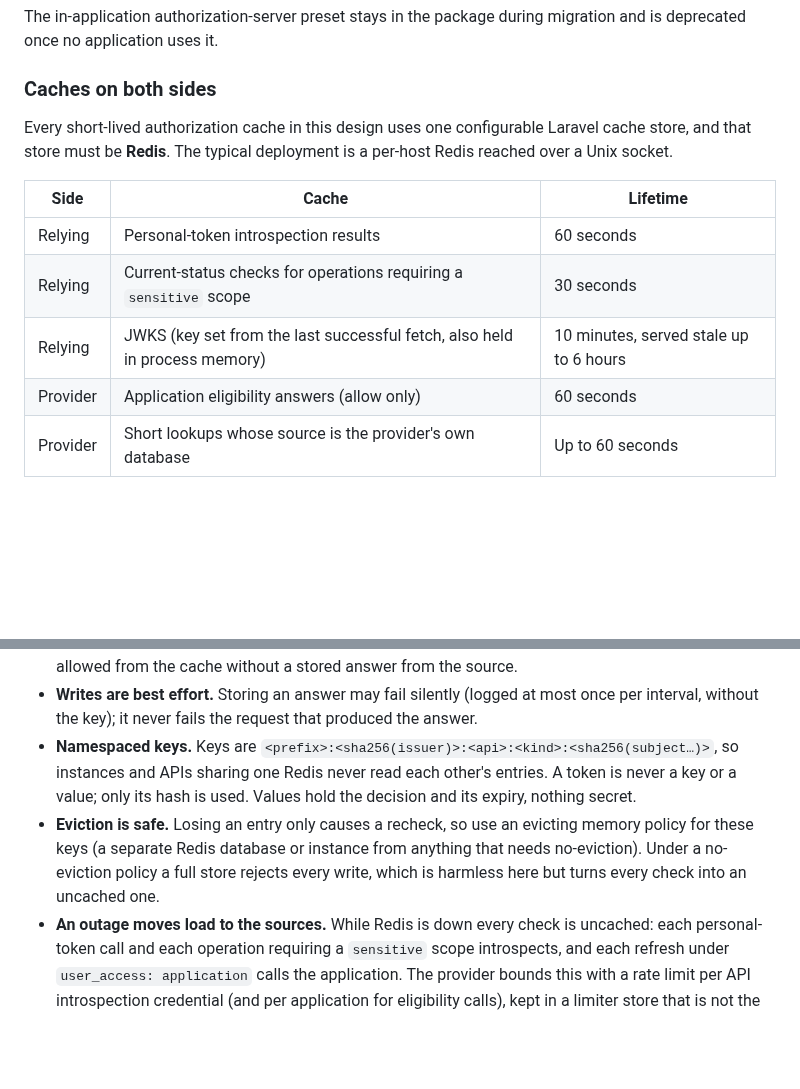
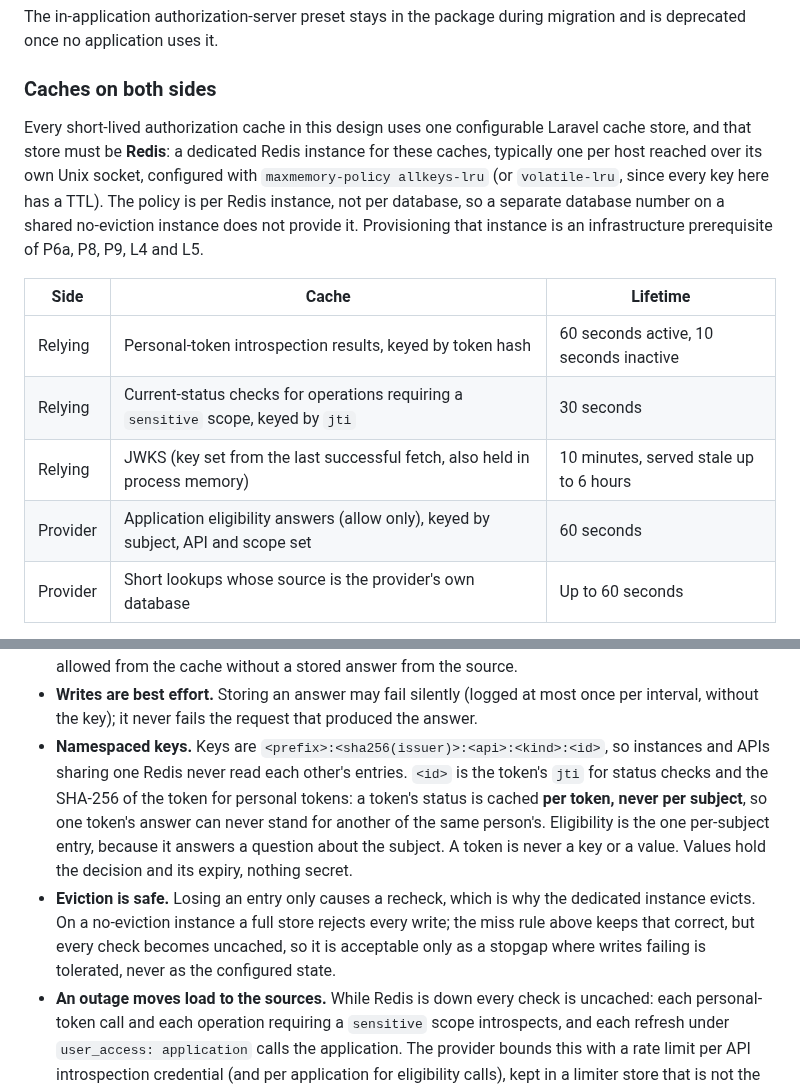
Before and after one commit to bherila/auth-manager, a Markdown page: docs/api-authorization.md, 2 parts joined by grey strips. GitHub-like rendering; blank space fills up the shorter version.

Commit message:
Review: require a dedicated evicting Redis and key status per token
maxmemory-policy is per Redis instance, so these caches need their own
instance with allkeys-lru or volatile-lru, listed as a prerequisite of the
slices that use it. Status and personal-token entries are keyed per token
(jti or token hash), never per subject; eligibility stays per subject.

```diff
--- a/docs/api-authorization.md
+++ b/docs/api-authorization.md
@@ -780,15 +780,18 @@ deprecated once no application uses it.
 ### Caches on both sides
 
 Every short-lived authorization cache in this design uses one configurable Laravel cache
-store, and that store must be **Redis**. The typical deployment is a per-host Redis reached
-over a Unix socket.
+store, and that store must be **Redis**: a dedicated Redis instance for these caches, typically
+one per host reached over its own Unix socket, configured with `maxmemory-policy allkeys-lru`
+(or `volatile-lru`, since every key here has a TTL). The policy is per Redis instance, not per
+database, so a separate database number on a shared no-eviction instance does not provide it.
+Provisioning that instance is an infrastructure prerequisite of P6a, P8, P9, L4 and L5.
 
 | Side | Cache | Lifetime |
 | --- | --- | --- |
-| Relying | Personal-token introspection results | 60 seconds |
-| Relying | Current-status checks for operations requiring a `sensitive` scope | 30 seconds |
+| Relying | Personal-token introspection results, keyed by token hash | 60 seconds active, 10 seconds inactive |
+| Relying | Current-status checks for operations requiring a `sensitive` scope, keyed by `jti` | 30 seconds |
 | Relying | JWKS (key set from the last successful fetch, also held in process memory) | 10 minutes, served stale up to 6 hours |
-| Provider | Application eligibility answers (allow only) | 60 seconds |
+| Provider | Application eligibility answers (allow only), keyed by subject, API and scope set | 60 seconds |
 | Provider | Short lookups whose source is the provider's own database | Up to 60 seconds |
 
 Pending authorization state and rate limiters are not caches of an authoritative source and
@@ -807,14 +810,17 @@ Rules:
   without a stored answer from the source.
 - **Writes are best effort.** Storing an answer may fail silently (logged at most once per
   interval, without the key); it never fails the request that produced the answer.
-- **Namespaced keys.** Keys are `<prefix>:<sha256(issuer)>:<api>:<kind>:<sha256(subject…)>`,
-  so instances and APIs sharing one Redis never read each other's entries. A token is never a
-  key or a value; only its hash is used. Values hold the decision and its expiry, nothing
-  secret.
-- **Eviction is safe.** Losing an entry only causes a recheck, so use an evicting memory policy
-  for these keys (a separate Redis database or instance from anything that needs
-  no-eviction). Under a no-eviction policy a full store rejects every write, which is harmless
-  here but turns every check into an uncached one.
+- **Namespaced keys.** Keys are `<prefix>:<sha256(issuer)>:<api>:<kind>:<id>`, so instances
+  and APIs sharing one Redis never read each other's entries. `<id>` is the token's `jti` for
+  status checks and the SHA-256 of the token for personal tokens: a token's status is cached
+  **per token, never per subject**, so one token's answer can never stand for another of the
+  same person's. Eligibility is the one per-subject entry, because it answers a question about
+  the subject. A token is never a key or a value. Values hold the decision and its expiry,
+  nothing secret.
+- **Eviction is safe.** Losing an entry only causes a recheck, which is why the dedicated
+  instance evicts. On a no-eviction instance a full store rejects every write; the miss rule
+  above keeps that correct, but every check becomes uncached, so it is acceptable only as a
+  stopgap where writes failing is tolerated, never as the configured state.
 - **An outage moves load to the sources.** While Redis is down every check is uncached: each
   personal-token call and each operation requiring a `sensitive` scope introspects, and each
   refresh under `user_access: application` calls the application. The provider bounds this
```
